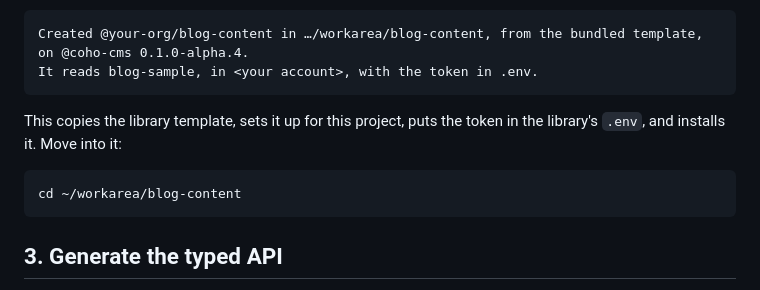
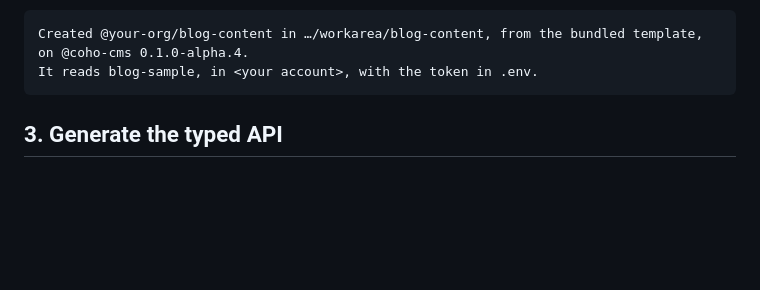
Before and after one commit to coho-cms/coho-samples, a Markdown page: cli-next-blog/02_CLIENT_LIBRARY.md, the part around the change. Drawn GitHub-style; blank space fills up the shorter version.

Commit message:
Update client library setup instructions
Removed instructions for moving into the library directory after setup.

````diff
--- a/cli-next-blog/02_CLIENT_LIBRARY.md
+++ b/cli-next-blog/02_CLIENT_LIBRARY.md
@@ -50,13 +50,6 @@ which account and project the token is for, and the library is set up for them:
 ```
 Created @your-org/blog-content in …/workarea/blog-content, from the bundled template, on @coho-cms 0.1.0-alpha.4.
 It reads blog-sample, in <your account>, with the token in .env.
-```
-
-This copies the library template, sets it up for this project, puts the token in the
-library's `.env`, and installs it. Move into it:
-
-```bash
-cd ~/workarea/blog-content
 ```
 
 ## 3. Generate the typed API
````
